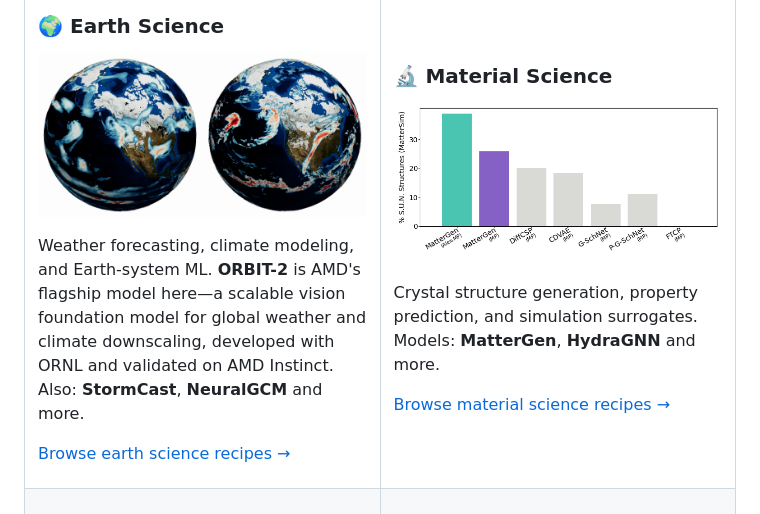
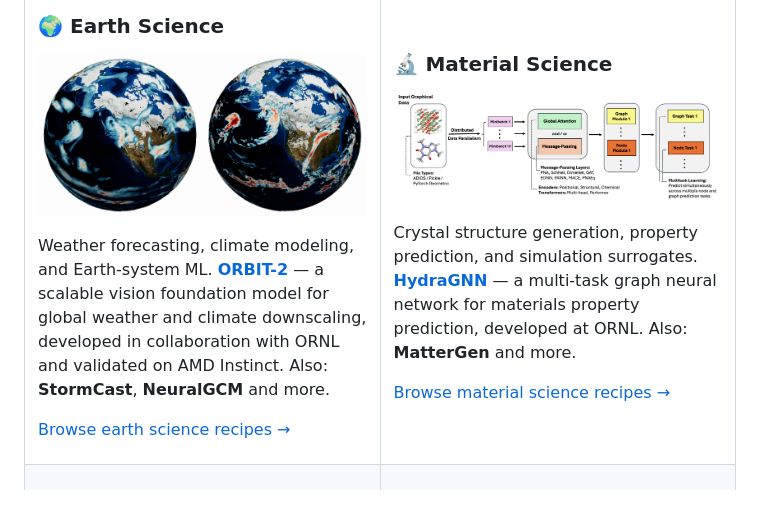
Before and after one commit to AMDResearch/ai4science-studio, a Markdown page: README.md, the part around one of its changes. Rendered like a GitHub page; pictures changed too: docs/images/hydragnn-overview.png (added), docs/images/mattergen-sun.png (deleted).

Commit message:
Improve domain images and copy: ORNL highlight, better visuals
- Earth science: remove 'flagship' label; link ORBIT-2 directly and
  call out ORNL collaboration explicitly
- Material science: swap MatterGen benchmark plot for HydraGNN
  architecture overview (also an ORNL collaboration); call it out
- Protein folding: replace ESM Atlas banner with OpenFold structure
  comparison (OpenFold vs AlphaFold2 vs experimental — much more vivid)
- Healthcare: replace GP-MoLFormer diagram with BiomedParse multi-
  modality segmentation panel (CT, MRI, X-ray, pathology, ultrasound,
  retinal — genuinely splashy)
- Remove unused images: esm-atlas, gp-molformer-overview, mattergen-sun

```diff
--- a/README.md
+++ b/README.md
@@ -21,7 +21,7 @@ Models are sourced from [Hugging Face](https://huggingface.co/) and leading rese
 [![ORBIT-2 climate downscaling — input vs. prediction](docs/images/orbit2-figure1.png)](earth_science/)
 
 Weather forecasting, climate modeling, and Earth-system ML.
-**ORBIT-2** is AMD's flagship model here—a scalable vision foundation model for global weather and climate downscaling, developed with ORNL and validated on AMD Instinct. Also: **StormCast**, **NeuralGCM** and more.
+**[ORBIT-2](earth_science/models/ORBIT-2/)** — a scalable vision foundation model for global weather and climate downscaling, developed in collaboration with ORNL and validated on AMD Instinct. Also: **StormCast**, **NeuralGCM** and more.
 
 [Browse earth science recipes →](earth_science/)
 
@@ -30,10 +30,10 @@ Weather forecasting, climate modeling, and Earth-system ML.
 
 ### 🔬 Material Science
 
-[![MatterGen stability benchmark](docs/images/mattergen-sun.png)](material_science/)
+[![HydraGNN architecture overview](docs/images/hydragnn-overview.png)](material_science/)
 
 Crystal structure generation, property prediction, and simulation surrogates.
-Models: **MatterGen**, **HydraGNN** and more.
+**[HydraGNN](material_science/models/HydraGNN/)** — a multi-task graph neural network for materials property prediction, developed at ORNL. Also: **MatterGen** and more.
 
 [Browse material science recipes →](material_science/)
 
```
Also changed, not shown: other parts of README.md (+2 -2 lines), docs/images/biomedparse-preview.png (added), docs/images/esm-atlas.png (deleted), docs/images/gp-molformer-overview.png (deleted), 1 other file.
